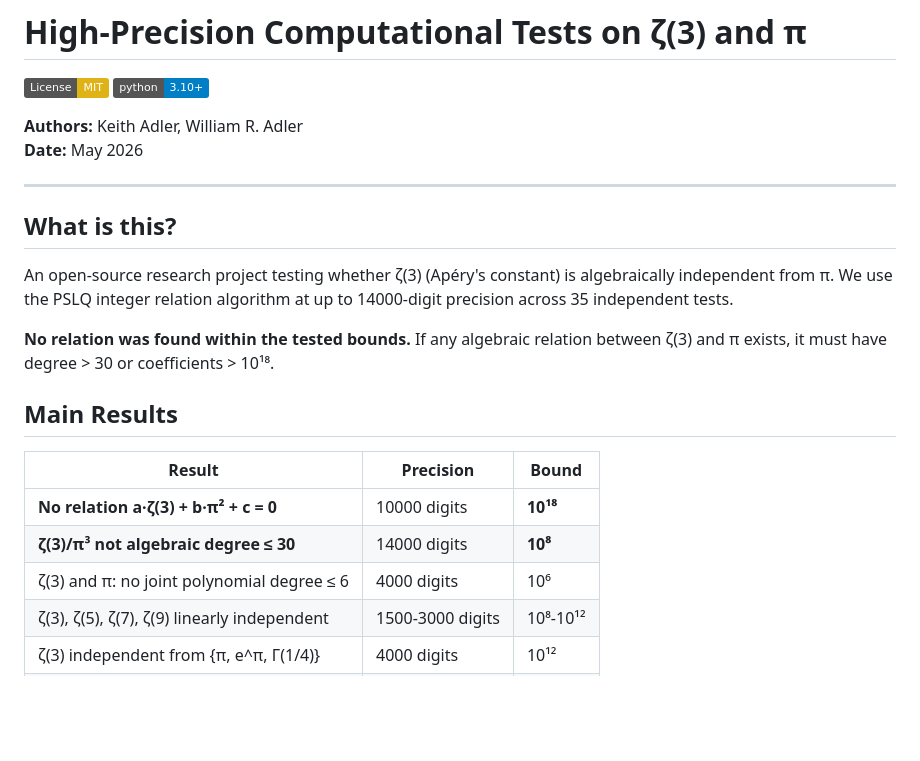
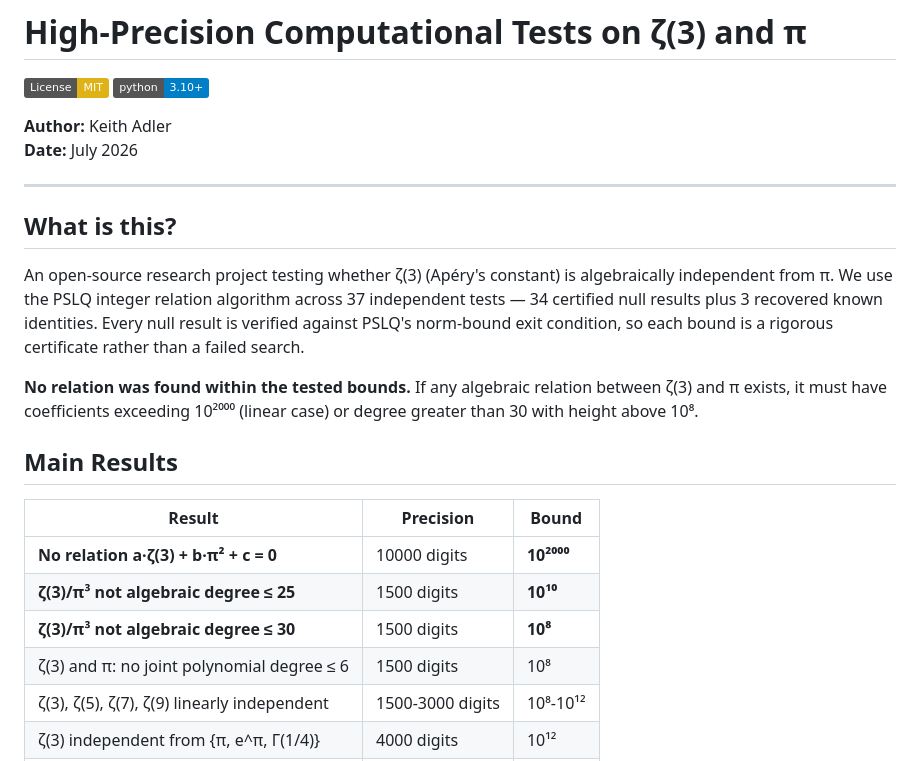
Before and after one commit to keithadler/zeta3, a Markdown page: README.md, the part around one of its changes. GitHub-like rendering; badges without logos; blank space fills up the shorter version.

```diff
--- a/README.md
+++ b/README.md
@@ -3,24 +3,25 @@
 [![License: MIT](https://img.shields.io/badge/License-MIT-yellow.svg)](https://opensource.org/licenses/MIT)
 [![Python 3.10+](https://img.shields.io/badge/python-3.10+-blue.svg)](https://www.python.org/downloads/)
 
-**Authors:** Keith Adler, William R. Adler
-**Date:** May 2026
+**Author:** Keith Adler
+**Date:** July 2026
 
 ---
 
 ## What is this?
 
-An open-source research project testing whether ζ(3) (Apéry's constant) is algebraically independent from π. We use the PSLQ integer relation algorithm at up to 14000-digit precision across 35 independent tests.
+An open-source research project testing whether ζ(3) (Apéry's constant) is algebraically independent from π. We use the PSLQ integer relation algorithm across 37 independent tests — 34 certified null results plus 3 recovered known identities. Every null result is verified against PSLQ's norm-bound exit condition, so each bound is a rigorous certificate rather than a failed search.
 
-**No relation was found within the tested bounds.** If any algebraic relation between ζ(3) and π exists, it must have degree > 30 or coefficients > 10¹⁸.
+**No relation was found within the tested bounds.** If any algebraic relation between ζ(3) and π exists, it must have coefficients exceeding 10²⁰⁰⁰ (linear case) or degree greater than 30 with height above 10⁸.
 
 ## Main Results
 
 | Result | Precision | Bound |
 |--------|-----------|-------|
-| **No relation a·ζ(3) + b·π² + c = 0** | 10000 digits | **10¹⁸** |
-| **ζ(3)/π³ not algebraic degree ≤ 30** | 14000 digits | **10⁸** |
-| ζ(3) and π: no joint polynomial degree ≤ 6 | 4000 digits | 10⁶ |
+| **No relation a·ζ(3) + b·π² + c = 0** | 10000 digits | **10²⁰⁰⁰** |
+| **ζ(3)/π³ not algebraic degree ≤ 25** | 1500 digits | **10¹⁰** |
+| **ζ(3)/π³ not algebraic degree ≤ 30** | 1500 digits | **10⁸** |
+| ζ(3) and π: no joint polynomial degree ≤ 6 | 1500 digits | 10⁸ |
 | ζ(3), ζ(5), ζ(7), ζ(9) linearly independent | 1500-3000 digits | 10⁸-10¹² |
 | ζ(3) independent from {π, e^π, Γ(1/4)} | 4000 digits | 10¹² |
 | No MZV relation: ζ(3), ζ(3,2), ζ(2,3), π⁵ | 4000 digits | 10¹⁰ |
```
Also changed, not shown: other parts of README.md (+9 -5 lines), paper.md (+92 -80 lines), figures/bivariate_heatmap.png, figures/bound_vs_precision.png, figures/continued_fractions.png, figures/pslq_norm_growth.png, 5 other files.
